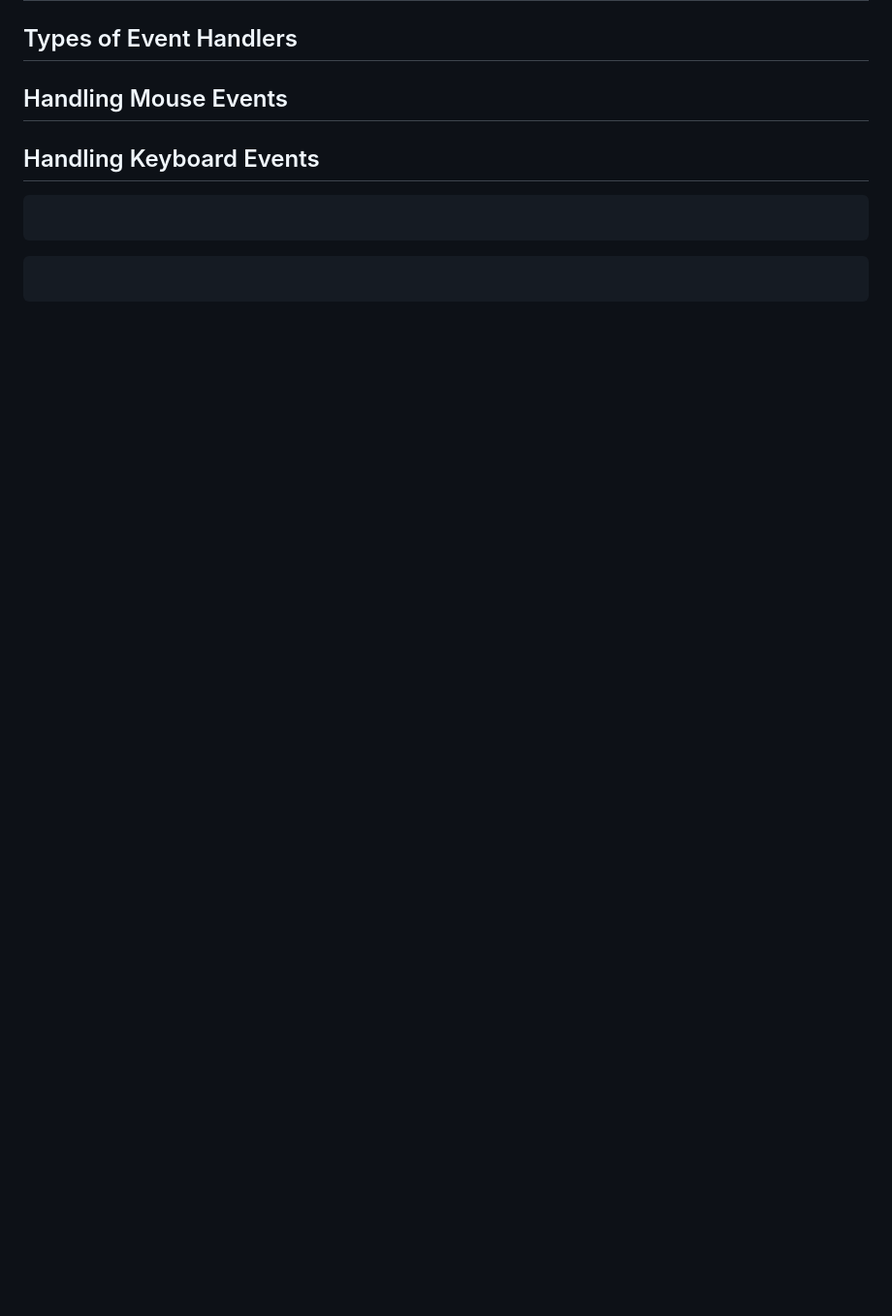
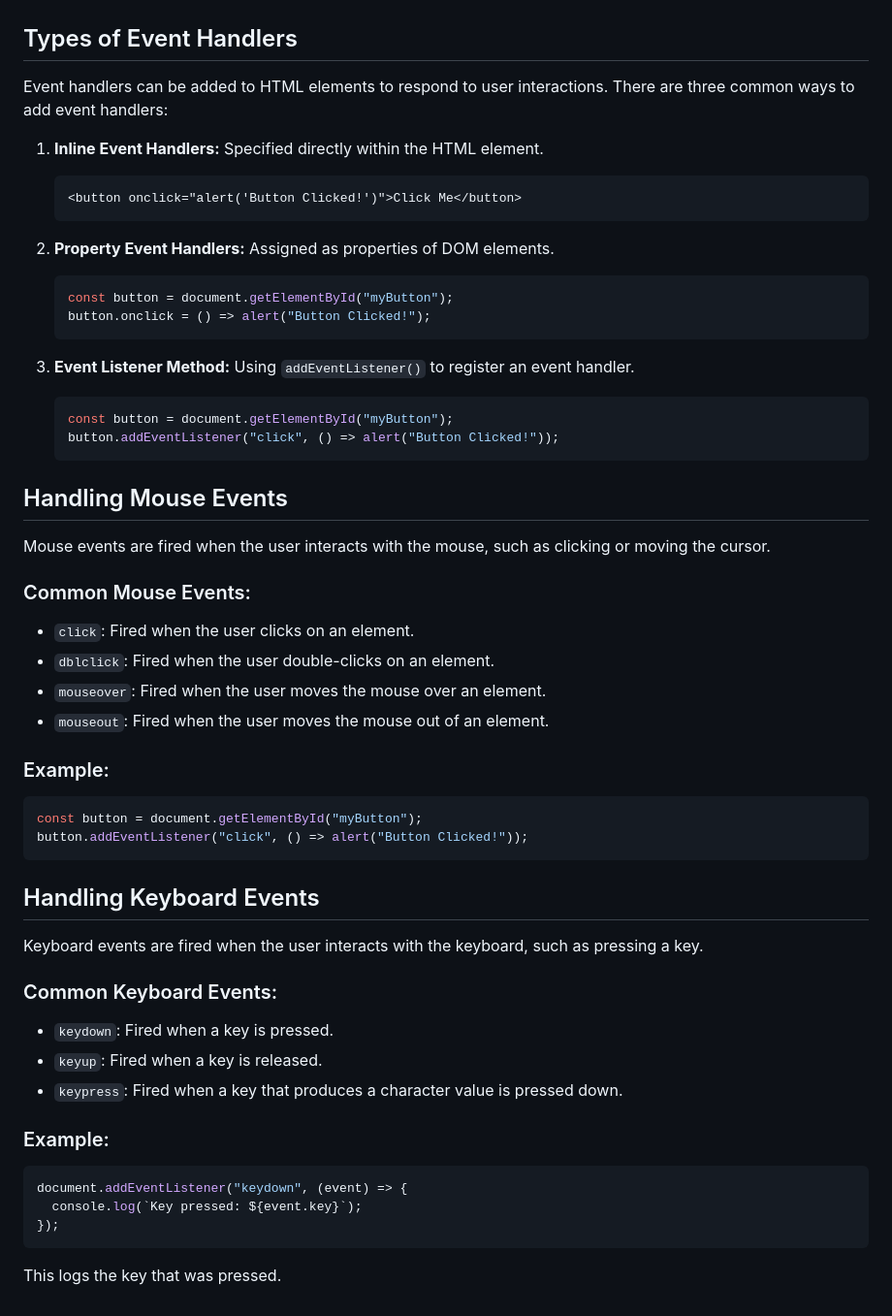
Before and after one commit to ratamranjith/JavascriptPrograms, a Markdown page: README.md, the part around one of its changes. Shown at 97% size. Drawn GitHub-style; blank space fills up the shorter version.

````diff
--- a/README.md
+++ b/README.md
@@ -620,14 +737,61 @@ timeoutPromise(delayedPromise, 2000)
 
 ## Types of Event Handlers
 
+Event handlers can be added to HTML elements to respond to user interactions. There are three common ways to add event handlers:
+
+1. **Inline Event Handlers:** Specified directly within the HTML element.
+
+   ```html
+   <button onclick="alert('Button Clicked!')">Click Me</button>
+   ```
+
+2. **Property Event Handlers:** Assigned as properties of DOM elements.
+
+   ```javascript
+   const button = document.getElementById("myButton");
+   button.onclick = () => alert("Button Clicked!");
+   ```
+
+3. **Event Listener Method:** Using `addEventListener()` to register an event handler.
+   ```javascript
+   const button = document.getElementById("myButton");
+   button.addEventListener("click", () => alert("Button Clicked!"));
+   ```
+
 ## Handling Mouse Events
+
+Mouse events are fired when the user interacts with the mouse, such as clicking or moving the cursor.
+
+### Common Mouse Events:
+
+- `click`: Fired when the user clicks on an element.
+- `dblclick`: Fired when the user double-clicks on an element.
+- `mouseover`: Fired when the user moves the mouse over an element.
+- `mouseout`: Fired when the user moves the mouse out of an element.
+
+### Example:
+
+```javascript
+const button = document.getElementById("myButton");
+button.addEventListener("click", () => alert("Button Clicked!"));
+```
 
 ## Handling Keyboard Events
 
+Keyboard events are fired when the user interacts with the keyboard, such as pressing a key.
+
+### Common Keyboard Events:
+
+- `keydown`: Fired when a key is pressed.
+- `keyup`: Fired when a key is released.
+- `keypress`: Fired when a key that produces a character value is pressed down.
+
+### Example:
+
+```javascript
+document.addEventListener("keydown", (event) => {
+  console.log(`Key pressed: ${event.key}`);
+});
 ```
 
-```
-
-```
-
-```
+This logs the key that was pressed.
````
Also changed, not shown: other parts of README.md (+131 -14 lines).
